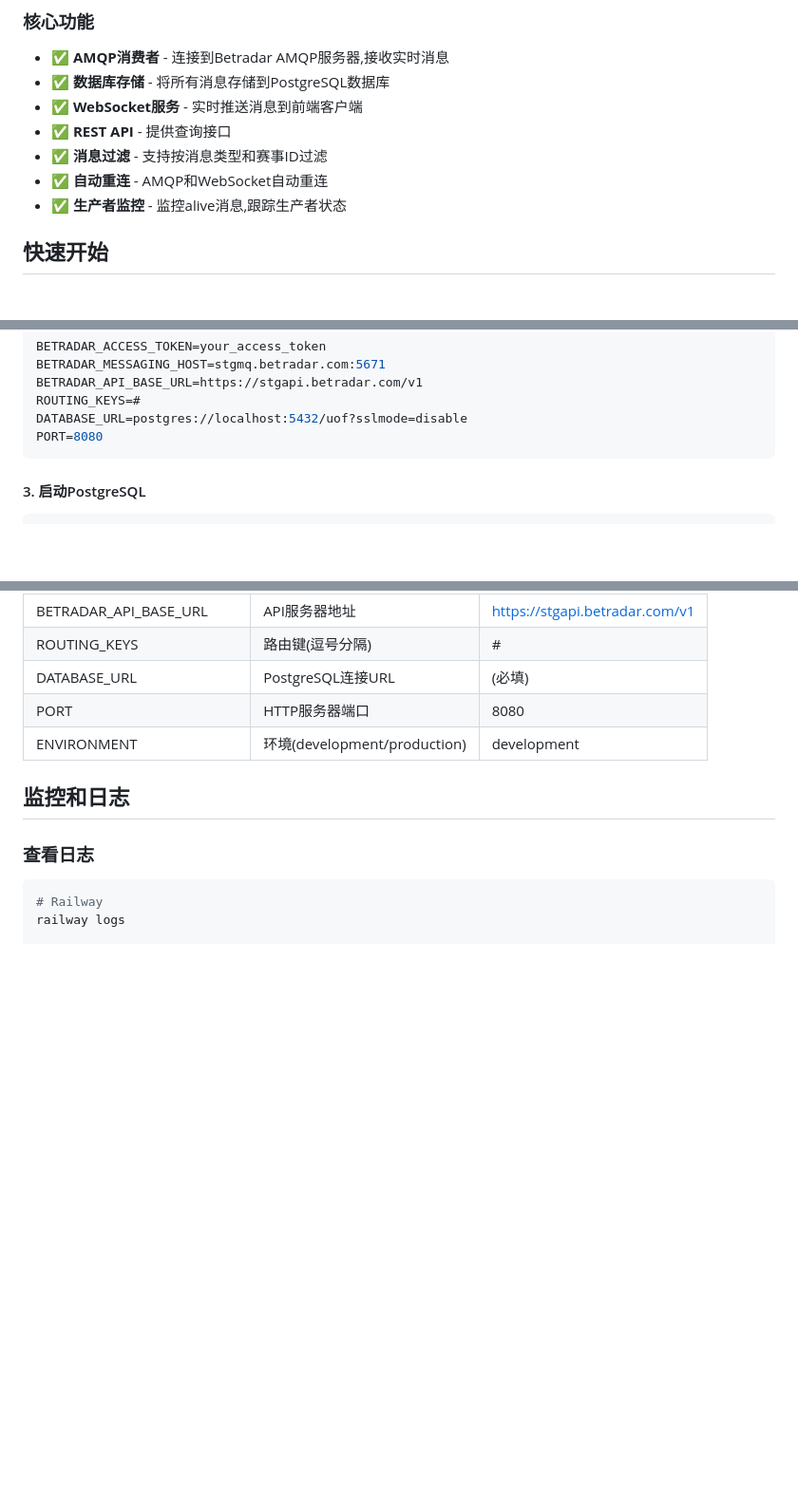
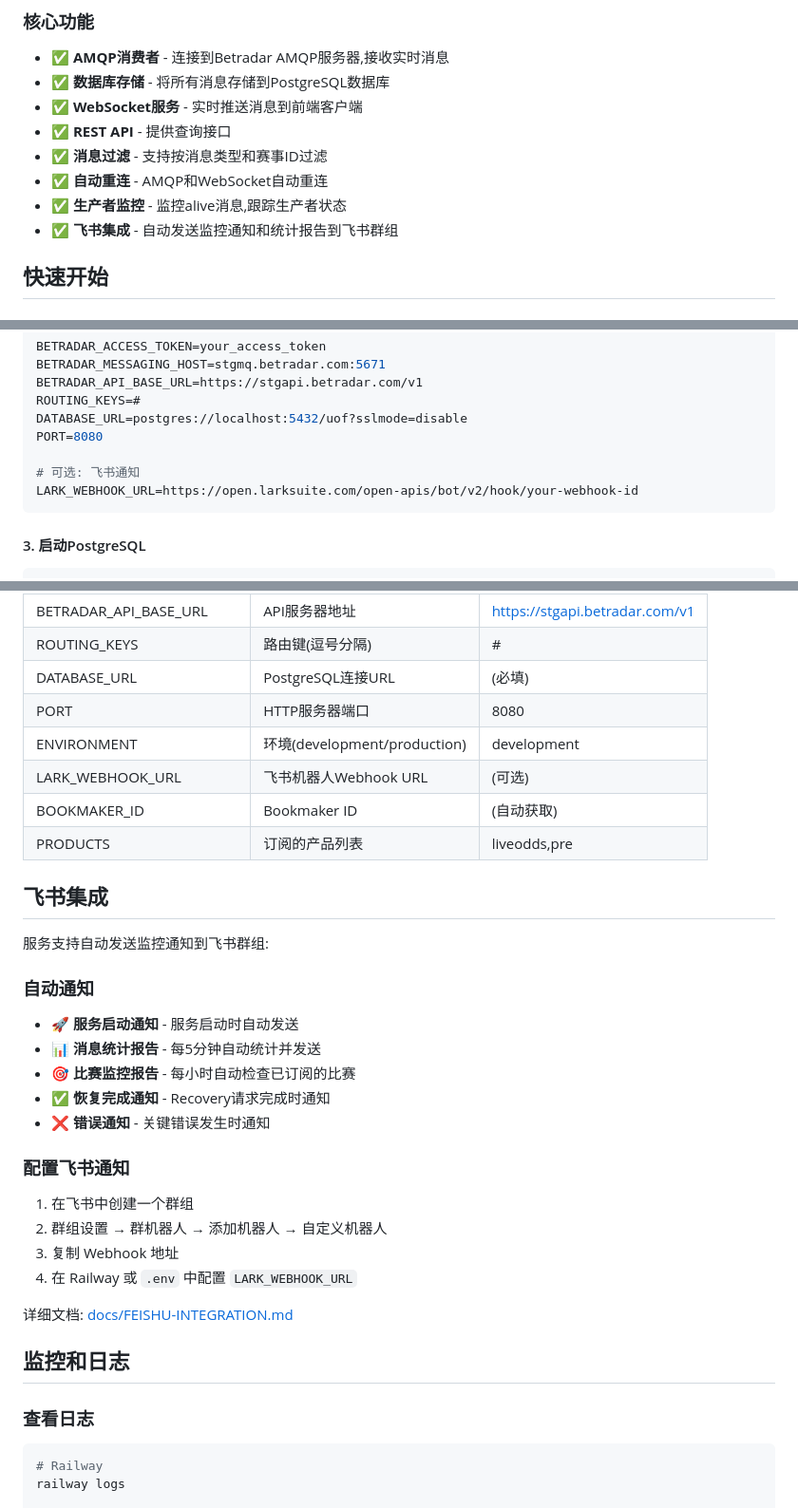
Before and after one commit to gdszyy/betradar-uof-service, a Markdown page: README.md, 3 parts joined by grey strips. Shown: that part at 95% size. Rendered like a GitHub page; blank space fills up the shorter version.

Commit message:
docs: Add Feishu integration documentation

````diff
--- a/README.md
+++ b/README.md
@@ -19,6 +19,7 @@ Betradar AMQP → Go服务(Railway) → PostgreSQL → WebSocket → 前端浏
 - ✅ **消息过滤** - 支持按消息类型和赛事ID过滤
 - ✅ **自动重连** - AMQP和WebSocket自动重连
 - ✅ **生产者监控** - 监控alive消息,跟踪生产者状态
+- ✅ **飞书集成** - 自动发送监控通知和统计报告到飞书群组
 
 ## 快速开始
 
@@ -47,6 +48,9 @@ BETRADAR_API_BASE_URL=https://stgapi.betradar.com/v1
 ROUTING_KEYS=#
 DATABASE_URL=postgres://localhost:5432/uof?sslmode=disable
 PORT=8080
+
+# 可选: 飞书通知
+LARK_WEBHOOK_URL=https://open.larksuite.com/open-apis/bot/v2/hook/your-webhook-id
 ```
 
 #### 3. 启动PostgreSQL
@@ -464,6 +468,30 @@ Routing key格式:
 | DATABASE_URL | PostgreSQL连接URL | (必填) |
 | PORT | HTTP服务器端口 | 8080 |
 | ENVIRONMENT | 环境(development/production) | development |
+| LARK_WEBHOOK_URL | 飞书机器人Webhook URL | (可选) |
+| BOOKMAKER_ID | Bookmaker ID | (自动获取) |
+| PRODUCTS | 订阅的产品列表 | liveodds,pre |
+
+## 飞书集成
+
+服务支持自动发送监控通知到飞书群组:
+
+### 自动通知
+
+- 🚀 **服务启动通知** - 服务启动时自动发送
+- 📊 **消息统计报告** - 每5分钟自动统计并发送
+- 🎯 **比赛监控报告** - 每小时自动检查已订阅的比赛
+- ✅ **恢复完成通知** - Recovery请求完成时通知
+- ❌ **错误通知** - 关键错误发生时通知
+
+### 配置飞书通知
+
+1. 在飞书中创建一个群组
+2. 群组设置 → 群机器人 → 添加机器人 → 自定义机器人
+3. 复制 Webhook 地址
+4. 在 Railway 或 `.env` 中配置 `LARK_WEBHOOK_URL`
+
+详细文档: [docs/FEISHU-INTEGRATION.md](docs/FEISHU-INTEGRATION.md)
 
 ## 监控和日志
 
````
Also changed, not shown: docs/FEISHU-INTEGRATION.md (added, +262 -0 lines).
